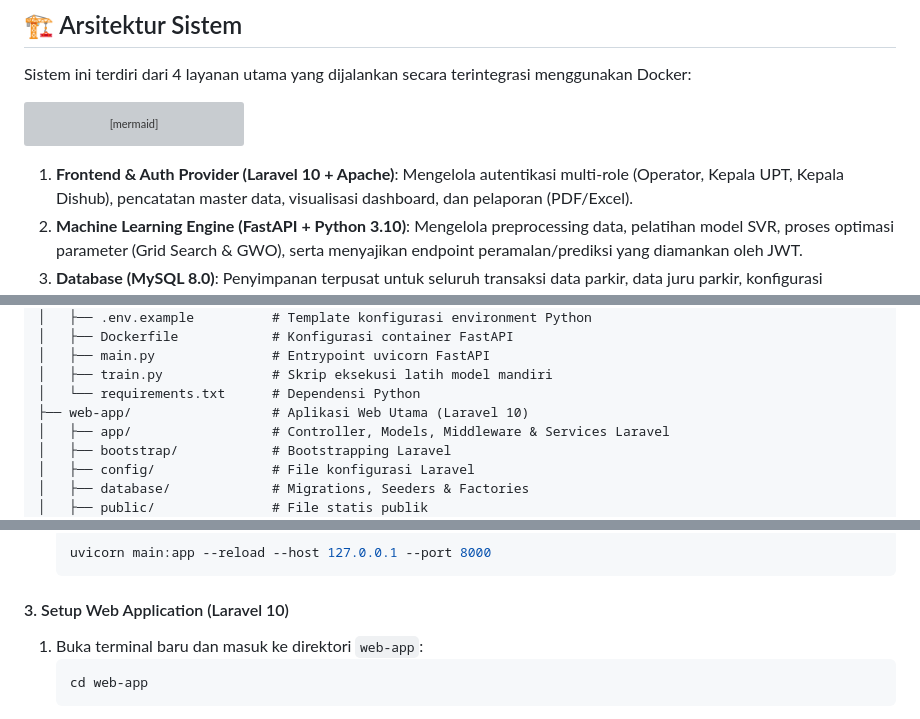
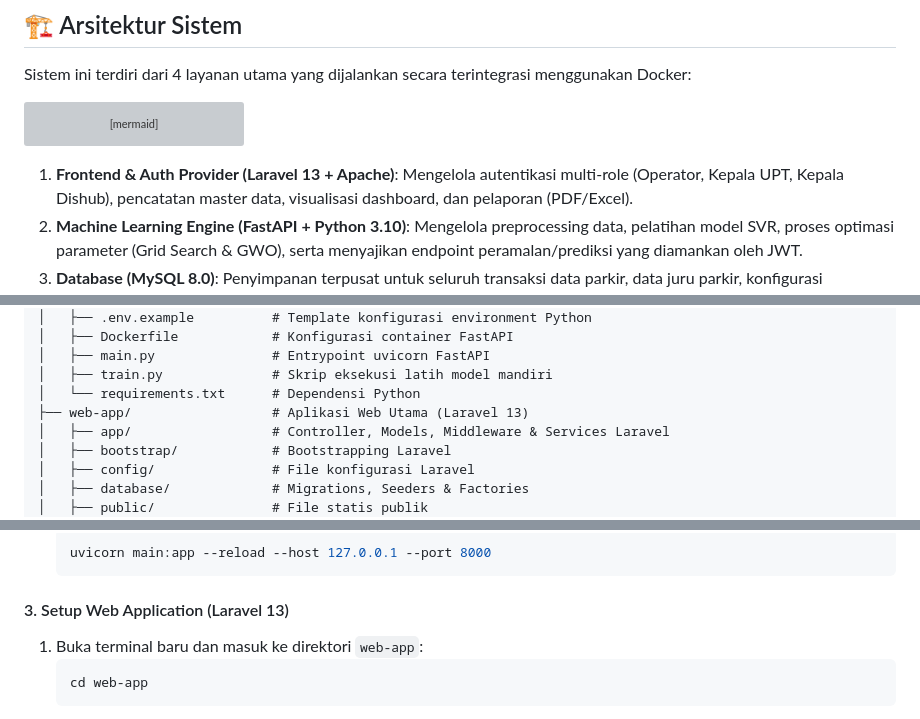
Before and after one commit to Fernando-Valentino/MODEL_SVR, a Markdown page: README.md, 3 parts joined by grey strips. Drawn GitHub-style; grey boxes are pictures that could not be loaded.

Commit message:
docs: update Laravel version reference from 10 to 13 in README documentation

````diff
--- a/README.md
+++ b/README.md
@@ -18,7 +18,7 @@ graph TD
     PMA[phpMyAdmin - phpmyadmin] <-->|Port 8080| MySQL
 ```
 
-1. **Frontend & Auth Provider (Laravel 10 + Apache)**:
+1. **Frontend & Auth Provider (Laravel 13 + Apache)**:
    Mengelola autentikasi multi-role (Operator, Kepala UPT, Kepala Dishub), pencatatan master data, visualisasi dashboard, dan pelaporan (PDF/Excel).
 2. **Machine Learning Engine (FastAPI + Python 3.10)**:
    Mengelola preprocessing data, pelatihan model SVR, proses optimasi parameter (Grid Search & GWO), serta menyajikan endpoint peramalan/prediksi yang diamankan oleh JWT.
@@ -52,7 +52,7 @@ MODEL_SVR/
 │   ├── main.py               # Entrypoint uvicorn FastAPI
 │   ├── train.py              # Skrip eksekusi latih model mandiri
 │   └── requirements.txt      # Dependensi Python
-├── web-app/                  # Aplikasi Web Utama (Laravel 10)
+├── web-app/                  # Aplikasi Web Utama (Laravel 13)
 │   ├── app/                  # Controller, Models, Middleware & Services Laravel
 │   ├── bootstrap/            # Bootstrapping Laravel
 │   ├── config/               # File konfigurasi Laravel
@@ -155,7 +155,7 @@ Jika ingin menjalankan untuk kebutuhan pengembangan lokal langsung pada sistem o
    uvicorn main:app --reload --host 127.0.0.1 --port 8000
    ```
 
-#### 3. Setup Web Application (Laravel 10)
+#### 3. Setup Web Application (Laravel 13)
 1. Buka terminal baru dan masuk ke direktori `web-app`:
    ```bash
    cd web-app
````
